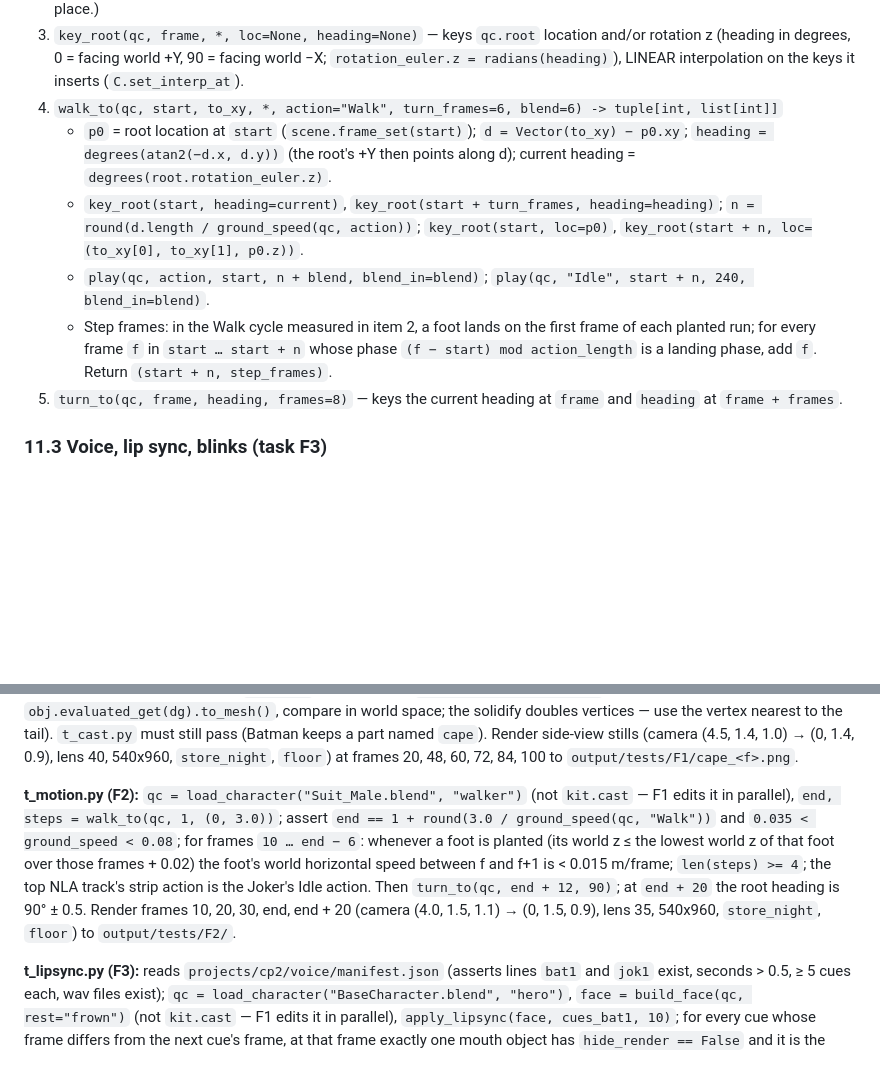
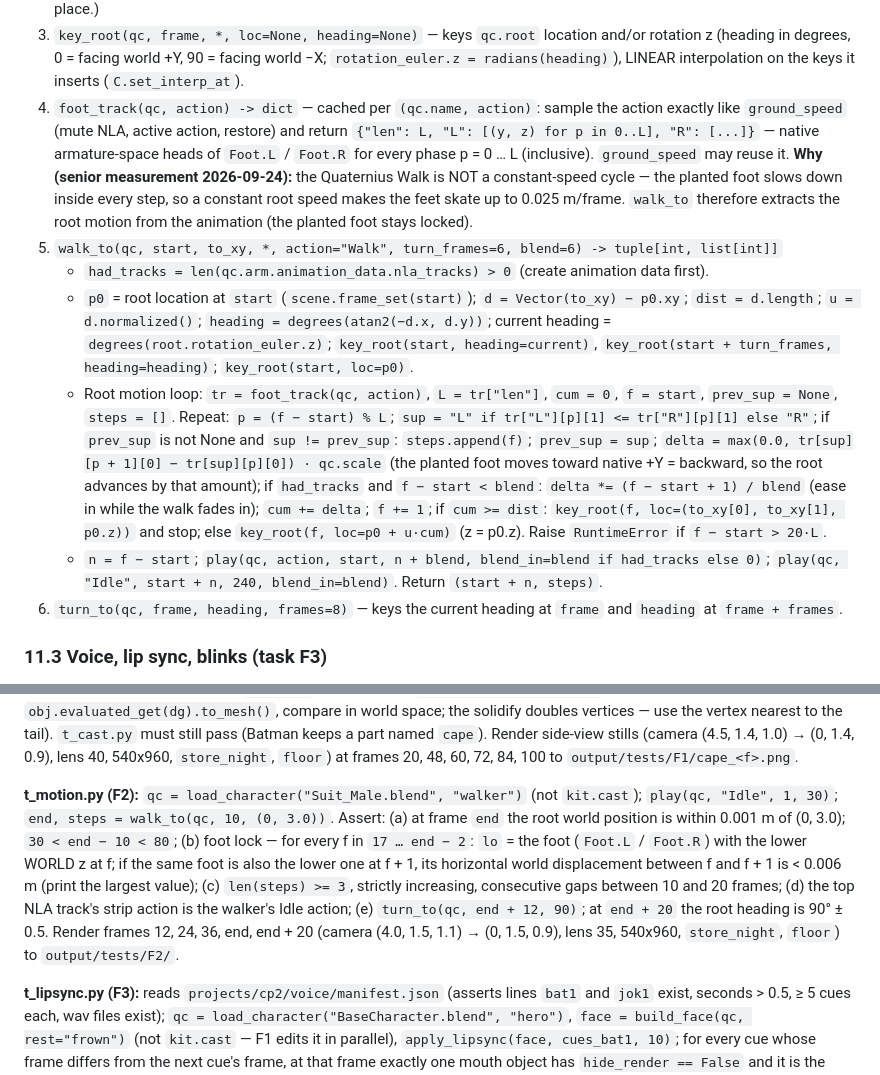
Before and after one commit to moamen270/video-blender, a Markdown page: docs/EP02_PLAN.md, 2 parts joined by grey strips. Rendered like a GitHub page; blank space fills up the shorter version.

Commit message:
docs: walk_to extracts root motion from the planted foot (Walk cycle is not constant speed)
Co-Authored-By: Claude Opus 5.5 <noreply@anthropic.com>

```diff
--- a/docs/EP02_PLAN.md
+++ b/docs/EP02_PLAN.md
@@ -558,18 +558,29 @@ All body animation goes into NLA strips (never `animation_data.action`, which is
 3. `key_root(qc, frame, *, loc=None, heading=None)` — keys `qc.root` location and/or rotation z (heading in
    degrees, 0 = facing world +Y, 90 = facing world −X; `rotation_euler.z = radians(heading)`), LINEAR
    interpolation on the keys it inserts (`C.set_interp_at`).
-4. `walk_to(qc, start, to_xy, *, action="Walk", turn_frames=6, blend=6) -> tuple[int, list[int]]`
-   - `p0` = root location at `start` (`scene.frame_set(start)`); `d = Vector(to_xy) − p0.xy`;
-     `heading = degrees(atan2(−d.x, d.y))` (the root's +Y then points along d); current heading =
-     `degrees(root.rotation_euler.z)`.
-   - `key_root(start, heading=current)`, `key_root(start + turn_frames, heading=heading)`;
-     `n = round(d.length / ground_speed(qc, action))`; `key_root(start, loc=p0)`,
-     `key_root(start + n, loc=(to_xy[0], to_xy[1], p0.z))`.
-   - `play(qc, action, start, n + blend, blend_in=blend)`; `play(qc, "Idle", start + n, 240, blend_in=blend)`.
-   - Step frames: in the Walk cycle measured in item 2, a foot lands on the first frame of each planted run;
-     for every frame `f` in `start … start + n` whose phase `(f − start) mod action_length` is a landing phase,
-     add `f`. Return `(start + n, step_frames)`.
-5. `turn_to(qc, frame, heading, frames=8)` — keys the current heading at `frame` and `heading` at `frame + frames`.
+4. `foot_track(qc, action) -> dict` — cached per `(qc.name, action)`: sample the action exactly like
+   `ground_speed` (mute NLA, active action, restore) and return `{"len": L, "L": [(y, z) for p in 0..L],
+   "R": [...]}` — native armature-space heads of `Foot.L` / `Foot.R` for every phase p = 0 … L (inclusive).
+   `ground_speed` may reuse it.
+   **Why (senior measurement 2026-09-24):** the Quaternius Walk is NOT a constant-speed cycle — the planted
+   foot slows down inside every step, so a constant root speed makes the feet skate up to 0.025 m/frame.
+   `walk_to` therefore extracts the root motion from the animation (the planted foot stays locked).
+5. `walk_to(qc, start, to_xy, *, action="Walk", turn_frames=6, blend=6) -> tuple[int, list[int]]`
+   - `had_tracks = len(qc.arm.animation_data.nla_tracks) > 0` (create animation data first).
+   - `p0` = root location at `start` (`scene.frame_set(start)`); `d = Vector(to_xy) − p0.xy`; `dist = d.length`;
+     `u = d.normalized()`; `heading = degrees(atan2(−d.x, d.y))`; current heading = `degrees(root.rotation_euler.z)`;
+     `key_root(start, heading=current)`, `key_root(start + turn_frames, heading=heading)`; `key_root(start, loc=p0)`.
+   - Root motion loop: `tr = foot_track(qc, action)`, `L = tr["len"]`, `cum = 0`, `f = start`, `prev_sup = None`,
+     `steps = []`. Repeat: `p = (f − start) % L`; `sup = "L" if tr["L"][p][1] <= tr["R"][p][1] else "R"`;
+     if `prev_sup` is not None and `sup != prev_sup`: `steps.append(f)`; `prev_sup = sup`;
+     `delta = max(0.0, tr[sup][p + 1][0] − tr[sup][p][0]) · qc.scale` (the planted foot moves toward native +Y =
+     backward, so the root advances by that amount); if `had_tracks` and `f − start < blend`:
+     `delta *= (f − start + 1) / blend` (ease in while the walk fades in); `cum += delta`; `f += 1`;
+     if `cum >= dist`: `key_root(f, loc=(to_xy[0], to_xy[1], p0.z))` and stop; else
+     `key_root(f, loc=p0 + u·cum)` (z = p0.z). Raise `RuntimeError` if `f − start > 20·L`.
+   - `n = f − start`; `play(qc, action, start, n + blend, blend_in=blend if had_tracks else 0)`;
+     `play(qc, "Idle", start + n, 240, blend_in=blend)`. Return `(start + n, steps)`.
+6. `turn_to(qc, frame, heading, frames=8)` — keys the current heading at `frame` and `heading` at `frame + frames`.
 
 ### 11.3 Voice, lip sync, blinks (task F3)
 
@@ -626,13 +637,17 @@ in world space; the solidify doubles vertices — use the vertex nearest to the
 (4.5, 1.4, 1.0) → (0, 1.4, 0.9), lens 40, 540x960, `store_night`, `floor`) at frames 20, 48, 60, 72, 84, 100
 to `output/tests/F1/cape_<f>.png`.
 
-**t_motion.py (F2):** `qc = load_character("Suit_Male.blend", "walker")` (not `kit.cast` — F1 edits it in parallel), `end, steps = walk_to(qc, 1, (0, 3.0))`; assert
-`end == 1 + round(3.0 / ground_speed(qc, "Walk"))` and `0.035 < ground_speed < 0.08`; for frames
-`10 … end − 6`: whenever a foot is planted (its world z ≤ the lowest world z of that foot over those frames + 0.02)
-the foot's world horizontal speed between f and f+1 is < 0.015 m/frame; `len(steps) >= 4`; the top NLA track's
-strip action is the Joker's Idle action. Then `turn_to(qc, end + 12, 90)`; at `end + 20` the root heading is
-90° ± 0.5. Render frames 10, 20, 30, end, end + 20 (camera (4.0, 1.5, 1.1) → (0, 1.5, 0.9), lens 35,
-540x960, `store_night`, `floor`) to `output/tests/F2/`.
+**t_motion.py (F2):** `qc = load_character("Suit_Male.blend", "walker")` (not `kit.cast`);
+`play(qc, "Idle", 1, 30)`; `end, steps = walk_to(qc, 10, (0, 3.0))`. Assert:
+(a) at frame `end` the root world position is within 0.001 m of (0, 3.0); `30 < end − 10 < 80`;
+(b) foot lock — for every f in `17 … end − 2`: `lo` = the foot (`Foot.L` / `Foot.R`) with the lower WORLD z at
+f; if the same foot is also the lower one at f + 1, its horizontal world displacement between f and f + 1 is
+< 0.006 m (print the largest value);
+(c) `len(steps) >= 3`, strictly increasing, consecutive gaps between 10 and 20 frames;
+(d) the top NLA track's strip action is the walker's Idle action;
+(e) `turn_to(qc, end + 12, 90)`; at `end + 20` the root heading is 90° ± 0.5.
+Render frames 12, 24, 36, end, end + 20 (camera (4.0, 1.5, 1.1) → (0, 1.5, 0.9), lens 35, 540x960,
+`store_night`, `floor`) to `output/tests/F2/`.
 
 **t_lipsync.py (F3):** reads `projects/cp2/voice/manifest.json` (asserts lines `bat1` and `jok1` exist, seconds >
 0.5, ≥ 5 cues each, wav files exist); `qc = load_character("BaseCharacter.blend", "hero")`,
```
